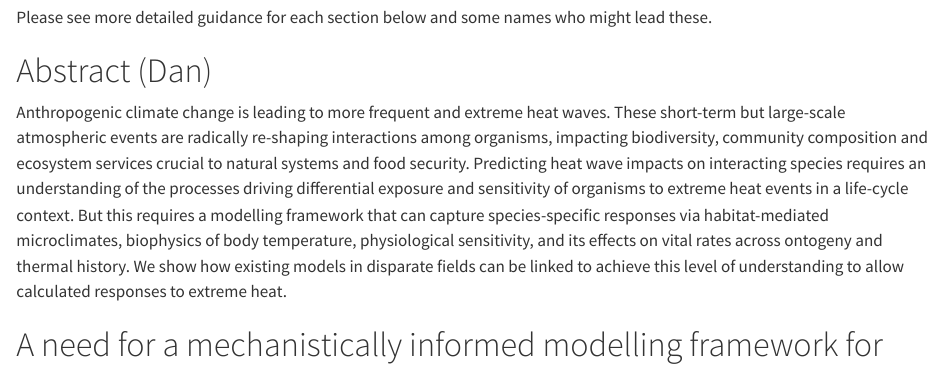
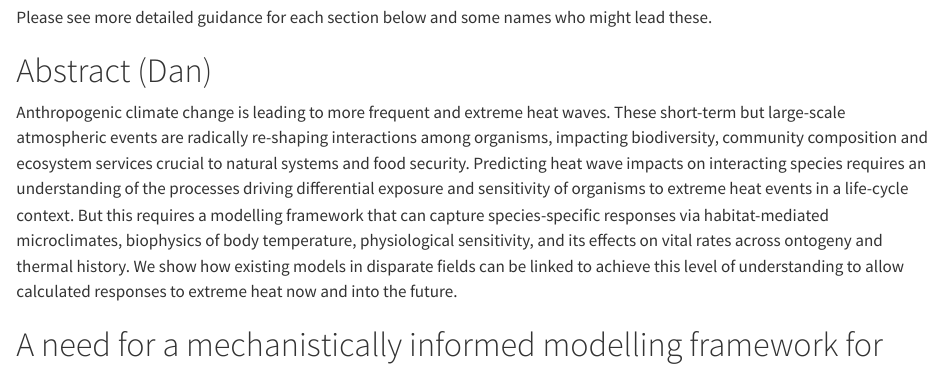
Before and after one commit to daniel1noble/thermal_tol_interactions, a Quarto document (ms/ms.qmd): the page in a window 1100 px wide, from 1000 px down. Rendered offline with R 4.5, knitr and Pandoc in place of Quarto, with nearby package versions; drawn as R Markdown's standard HTML page in place of the format the file asks for; some code elsewhere in the file could not run offline; a font, style sheet, LaTeX package, included part or bibliography that could not be used is replaced or left out.

Commit message:
minor change to abstract

```diff
--- a/ms/ms.qmd
+++ b/ms/ms.qmd
@@ -61,7 +61,7 @@ Glossary: 500 words\
 Please see more detailed guidance for each section below and some names who might lead these.
 
 # Abstract (Dan)
-Anthropogenic climate change is leading to more frequent and extreme heat waves. These short-term but large-scale atmospheric events are radically re-shaping interactions among organisms, impacting biodiversity, community composition and ecosystem services crucial to natural systems and food security. Predicting heat wave impacts on interacting species requires an understanding of the processes driving differential exposure and sensitivity of organisms to extreme heat events in a life-cycle context. But this requires a modelling framework that can capture species-specific responses via habitat-mediated microclimates, biophysics of body temperature, physiological sensitivity, and its effects on vital rates across ontogeny and thermal history. We show how existing models in disparate fields can be linked to achieve this level of understanding to allow calculated responses to extreme heat.
+Anthropogenic climate change is leading to more frequent and extreme heat waves. These short-term but large-scale atmospheric events are radically re-shaping interactions among organisms, impacting biodiversity, community composition and ecosystem services crucial to natural systems and food security. Predicting heat wave impacts on interacting species requires an understanding of the processes driving differential exposure and sensitivity of organisms to extreme heat events in a life-cycle context. But this requires a modelling framework that can capture species-specific responses via habitat-mediated microclimates, biophysics of body temperature, physiological sensitivity, and its effects on vital rates across ontogeny and thermal history. We show how existing models in disparate fields can be linked to achieve this level of understanding to allow calculated responses to extreme heat now and into the future.
 
 # A need for a mechanistically informed modelling framework for predicting the effects of extreme heat on community assemblages (Dan)
 
```
Also changed, not shown: ms/R/sims.R (+1 -1 lines).
